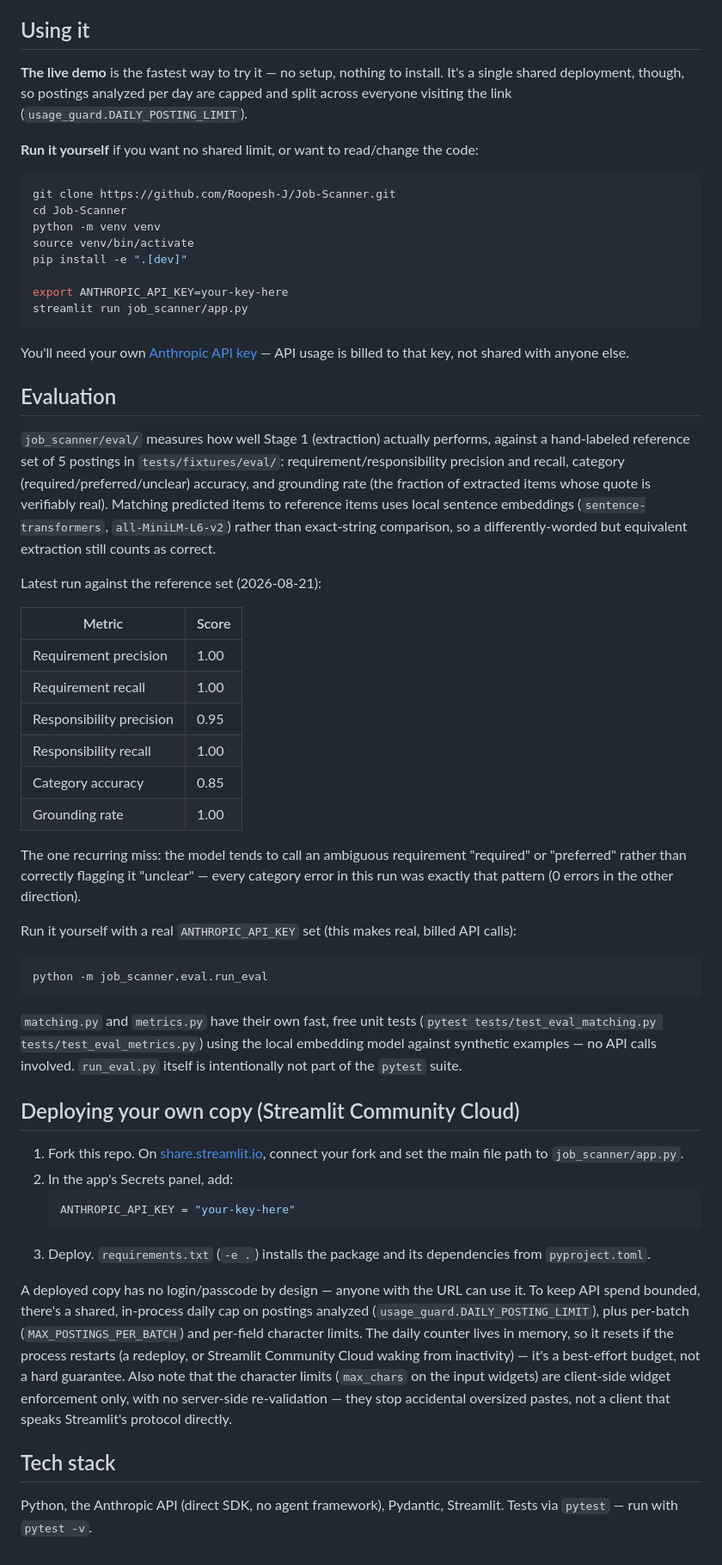
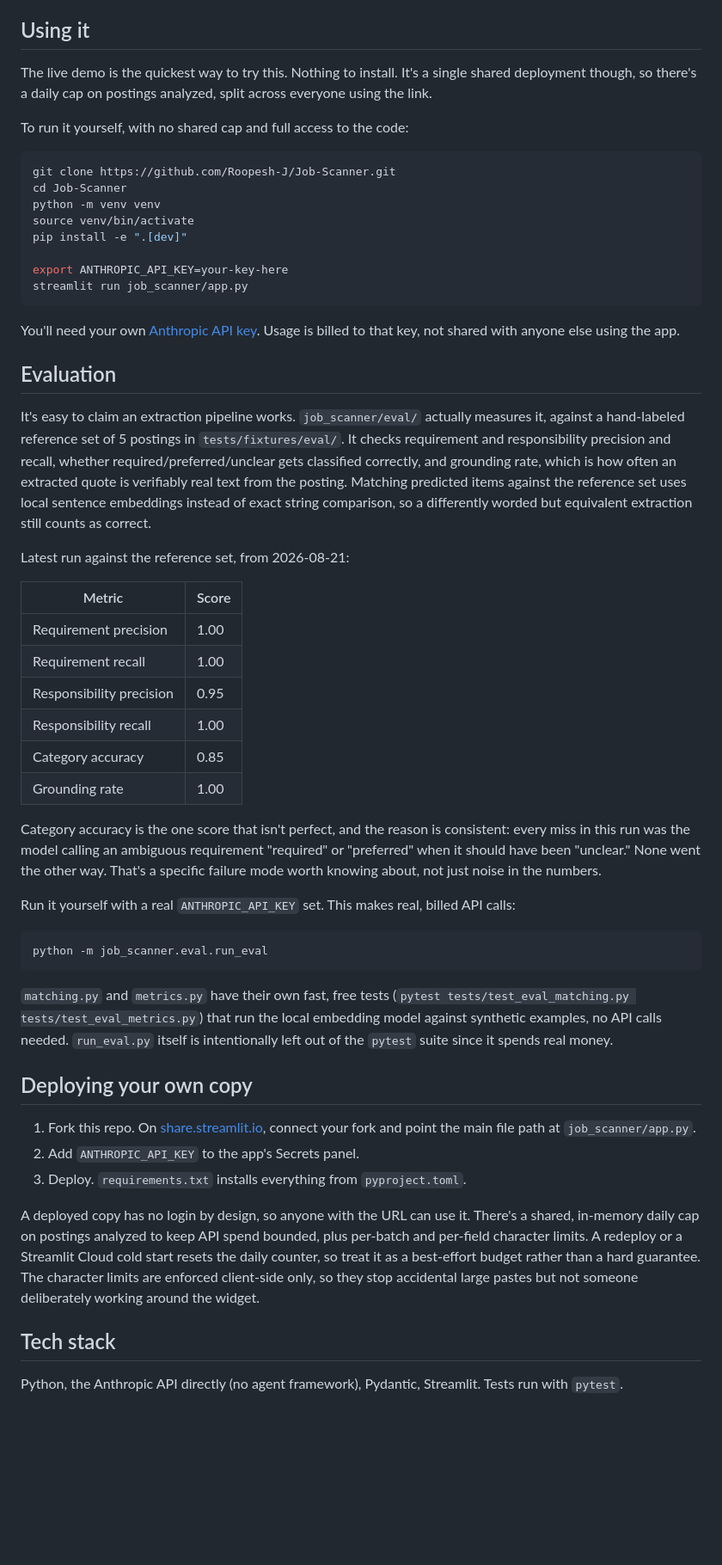
Before and after one commit to Roopesh-J/Job-Scanner, a Markdown page: README.md, the part around the change printed below. Shown: that part at 86% size. Drawn GitHub-style; blank space fills up the shorter version.

````diff
--- a/README.md
+++ b/README.md
@@ -31,9 +29,9 @@ Click a posting and every strength or gap sits next to the source text it came f
 
 ## Using it
 
-**The live demo** is the fastest way to try it — no setup, nothing to install. It's a single shared deployment, though, so postings analyzed per day are capped and split across everyone visiting the link (`usage_guard.DAILY_POSTING_LIMIT`).
+The live demo is the quickest way to try this. Nothing to install. It's a single shared deployment though, so there's a daily cap on postings analyzed, split across everyone using the link.
 
-**Run it yourself** if you want no shared limit, or want to read/change the code:
+To run it yourself, with no shared cap and full access to the code:
 
 ```bash
 git clone https://github.com/Roopesh-J/Job-Scanner.git
@@ -46,18 +44,13 @@ export ANTHROPIC_API_KEY=your-key-here
 streamlit run job_scanner/app.py
 ```
 
-You'll need your own [Anthropic API key](https://console.anthropic.com/) — API usage is billed to that key, not shared with anyone else.
+You'll need your own [Anthropic API key](https://console.anthropic.com/). Usage is billed to that key, not shared with anyone else using the app.
 
 ## Evaluation
 
-`job_scanner/eval/` measures how well Stage 1 (extraction) actually performs, against a hand-labeled
-reference set of 5 postings in `tests/fixtures/eval/`: requirement/responsibility precision and recall,
-category (required/preferred/unclear) accuracy, and grounding rate (the fraction of extracted items whose
-quote is verifiably real). Matching predicted items to reference items uses local sentence embeddings
-(`sentence-transformers`, `all-MiniLM-L6-v2`) rather than exact-string comparison, so a differently-worded
-but equivalent extraction still counts as correct.
+It's easy to claim an extraction pipeline works. `job_scanner/eval/` actually measures it, against a hand-labeled reference set of 5 postings in `tests/fixtures/eval/`. It checks requirement and responsibility precision and recall, whether required/preferred/unclear gets classified correctly, and grounding rate, which is how often an extracted quote is verifiably real text from the posting. Matching predicted items against the reference set uses local sentence embeddings instead of exact string comparison, so a differently worded but equivalent extraction still counts as correct.
 
-Latest run against the reference set (2026-08-21):
+Latest run against the reference set, from 2026-08-21:
 
 | Metric | Score |
 |---|---|
@@ -68,31 +61,24 @@ Latest run against the reference set (2026-08-21):
 | Category accuracy | 0.85 |
 | Grounding rate | 1.00 |
 
-The one recurring miss: the model tends to call an ambiguous requirement "required" or "preferred" rather
-than correctly flagging it "unclear" — every category error in this run was exactly that pattern (0 errors
-in the other direction).
+Category accuracy is the one score that isn't perfect, and the reason is consistent: every miss in this run was the model calling an ambiguous requirement "required" or "preferred" when it should have been "unclear." None went the other way. That's a specific failure mode worth knowing about, not just noise in the numbers.
 
-Run it yourself with a real `ANTHROPIC_API_KEY` set (this makes real, billed API calls):
+Run it yourself with a real `ANTHROPIC_API_KEY` set. This makes real, billed API calls:
 
 ```bash
 python -m job_scanner.eval.run_eval
 ```
 
-`matching.py` and `metrics.py` have their own fast, free unit tests (`pytest tests/test_eval_matching.py
-tests/test_eval_metrics.py`) using the local embedding model against synthetic examples — no API calls
-involved. `run_eval.py` itself is intentionally not part of the `pytest` suite.
+`matching.py` and `metrics.py` have their own fast, free tests (`pytest tests/test_eval_matching.py tests/test_eval_metrics.py`) that run the local embedding model against synthetic examples, no API calls needed. `run_eval.py` itself is intentionally left out of the `pytest` suite since it spends real money.
 
-## Deploying your own copy (Streamlit Community Cloud)
+## Deploying your own copy
 
-1. Fork this repo. On [share.streamlit.io](https://share.streamlit.io), connect your fork and set the main file path to `job_scanner/app.py`.
-2. In the app's Secrets panel, add:
-   ```toml
-   ANTHROPIC_API_KEY = "your-key-here"
-   ```
-3. Deploy. `requirements.txt` (`-e .`) installs the package and its dependencies from `pyproject.toml`.
+1. Fork this repo. On [share.streamlit.io](https://share.streamlit.io), connect your fork and point the main file path at `job_scanner/app.py`.
+2. Add `ANTHROPIC_API_KEY` to the app's Secrets panel.
+3. Deploy. `requirements.txt` installs everything from `pyproject.toml`.
 
-A deployed copy has no login/passcode by design — anyone with the URL can use it. To keep API spend bounded, there's a shared, in-process daily cap on postings analyzed (`usage_guard.DAILY_POSTING_LIMIT`), plus per-batch (`MAX_POSTINGS_PER_BATCH`) and per-field character limits. The daily counter lives in memory, so it resets if the process restarts (a redeploy, or Streamlit Community Cloud waking from inactivity) — it's a best-effort budget, not a hard guarantee. Also note that the character limits (`max_chars` on the input widgets) are client-side widget enforcement only, with no server-side re-validation — they stop accidental oversized pastes, not a client that speaks Streamlit's protocol directly.
+A deployed copy has no login by design, so anyone with the URL can use it. There's a shared, in-memory daily cap on postings analyzed to keep API spend bounded, plus per-batch and per-field character limits. A redeploy or a Streamlit Cloud cold start resets the daily counter, so treat it as a best-effort budget rather than a hard guarantee. The character limits are enforced client-side only, so they stop accidental large pastes but not someone deliberately working around the widget.
 
 ## Tech stack
 
-Python, the Anthropic API (direct SDK, no agent framework), Pydantic, Streamlit. Tests via `pytest` — run with `pytest -v`.
+Python, the Anthropic API directly (no agent framework), Pydantic, Streamlit. Tests run with `pytest`.
````
Also changed, not shown: other parts of README.md (+13 -15 lines), docs/images/recurring-gaps.png.
